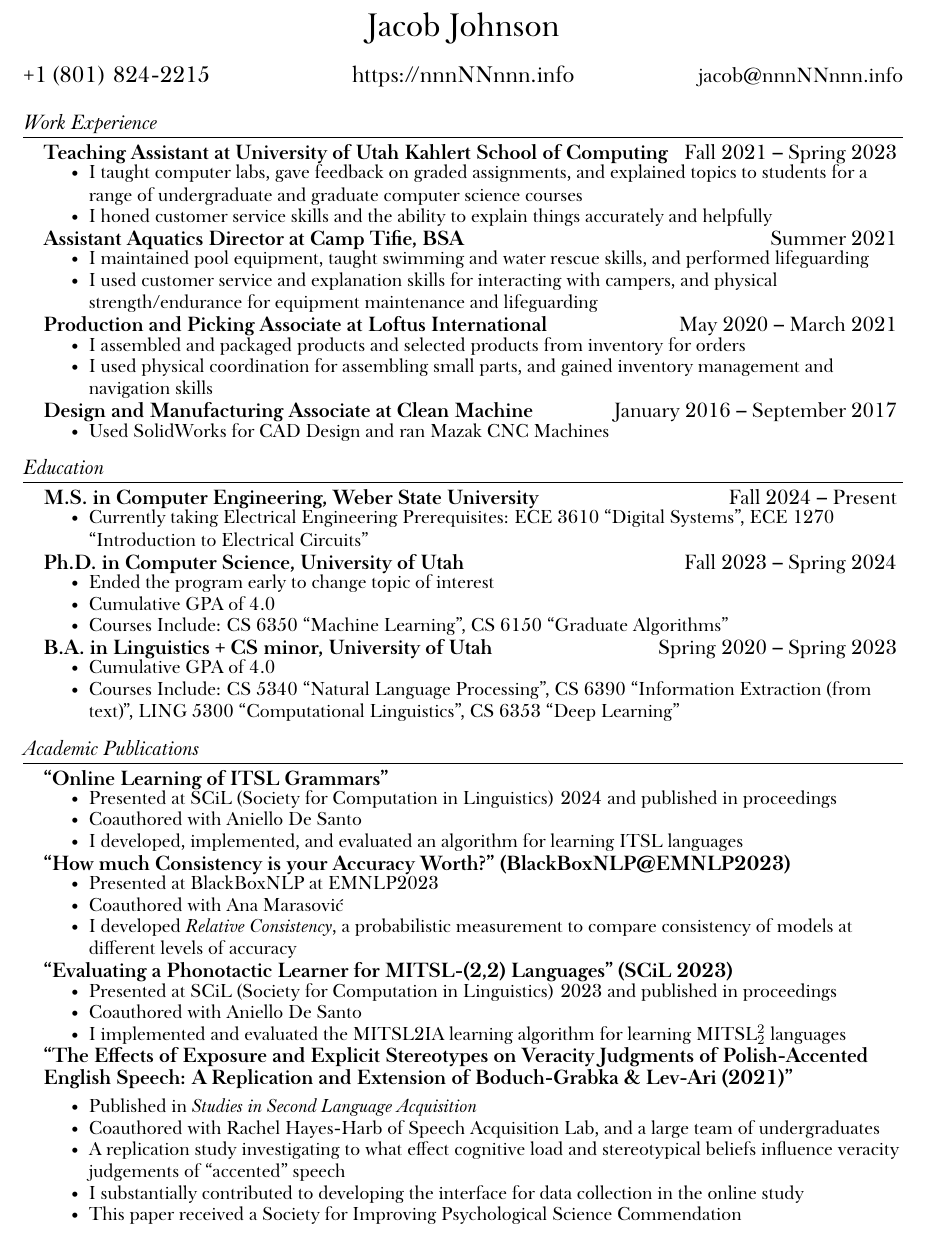
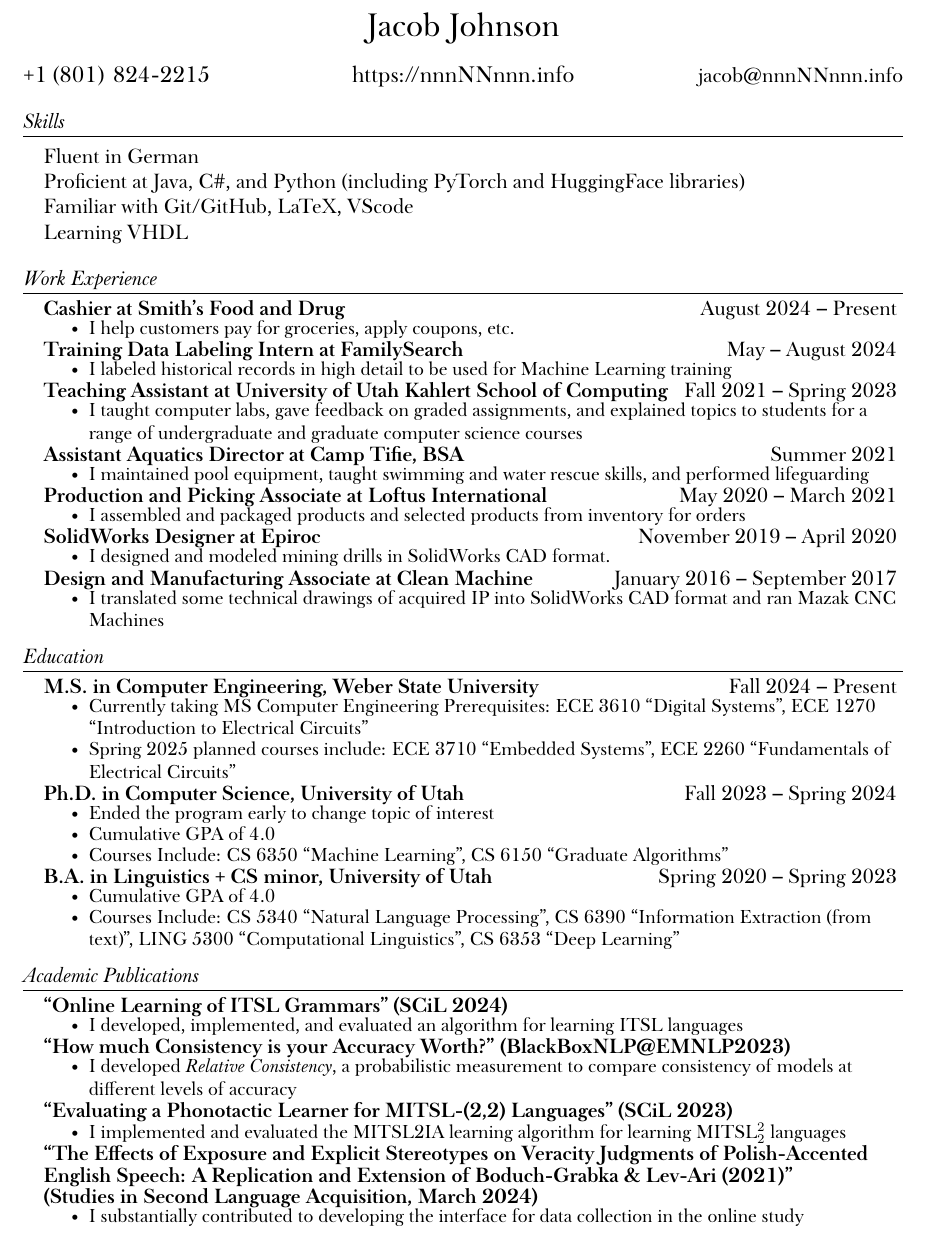
Before and after one commit to jacobkj314/CV, a LaTeX CV (CV.tex): part of the page, cut so that both start at the same text. The pictures show the PDF file CV.pdf that the author committed with the source.

Commit message:
wavetronix

```diff
--- a/CV.tex
+++ b/CV.tex
@@ -129,41 +129,70 @@
 %
 % \resumeSubHeadingListEnd
 
+
+%-----------SKILLS-----------
+\section{Skills}
+% Also an optional section, for any hobbies, sports, artistic and musical pursuits, etc. that you would like to include. You can include as many or as few as you like: delete or add as needed.
+\begin{itemize}[leftmargin=0.15in, label={}]
+    \normalsize{\item{
+        Fluent in German \\
+        Proficient at Java, C\#, and Python (including PyTorch and HuggingFace libraries) \\
+        Familiar with Git/GitHub, LaTeX, VScode \\
+        Learning VHDL
+        }}
+\end{itemize}
+
+
+
 \section{Work Experience}
 \resumeSubHeadingListStart
+
+    \resumeSubheading
+        {Cashier at Smith's Food and Drug}{August 2024 -- Present}{}{}
+        \resumeItemListStart\small
+            \resumeItem{I help customers pay for groceries, apply coupons, etc.}
+        \resumeItemListEnd
+
+    \resumeSubheading
+        {Training Data Labeling Intern at FamilySearch}{May -- August 2024}{}{}
+        \resumeItemListStart\small
+            \resumeItem{I labeled historical records in high detail to be used for Machine Learning training}
+            %\resumeItem{I practiced excellent attention to detail and developed several useful tools for data labeling}
+        \resumeItemListEnd
+
     \resumeSubheading
         {Teaching Assistant at University of Utah Kahlert School of Computing}{Fall 2021 -- Spring 2023}{}{}
         \resumeItemListStart\small
             \resumeItem{I taught computer labs, gave feedback on graded assignments, and explained topics to students for a range of undergraduate and graduate computer science courses}
-            \resumeItem{I honed customer service skills and the ability to explain things accurately and helpfully}
+            %\resumeItem{I honed customer service skills and the ability to explain things accurately and helpfully}
         \resumeItemListEnd
 
-    %\resumeSubheading
-    %    {Training Data Labeling Intern at FamilySearch}{May -- September 2024}{}{}
-    %    \resumeItemListStart\small
-    %        \resumeItem{I labeled historical records in high detail to be used for Machine Learning training}
-    %        \resumeItem{I practiced excellent attention to detail and developed several useful tools for data labeling}
-    %    \resumeItemListEnd
 
     \resumeSubheading
         {Assistant Aquatics Director at Camp Tifie, BSA}{Summer 2021}{}{}
         \resumeItemListStart\small
             \resumeItem{I maintained pool equipment, taught swimming and water rescue skills, and performed lifeguarding}
-            \resumeItem{I used customer service and explanation skills for interacting with campers, and physical strength/endurance for equipment maintenance and lifeguarding}
+            %\resumeItem{I used customer service and explanation skills for interacting with campers, and physical strength/endurance for equipment maintenance and lifeguarding}
         \resumeItemListEnd
 
     \resumeSubheading
         {Production and Picking Associate at Loftus International }{May 2020 -- March 2021}{}{}
         \resumeItemListStart\small
             \resumeItem{I assembled and packaged products and selected products from inventory for orders}
-            \resumeItem{I used physical coordination for assembling small parts, and gained inventory management and navigation skills}
+            %\resumeItem{I used physical coordination for assembling small parts, and gained inventory management and navigation skills}
         \resumeItemListEnd
+
+    \resumeSubheading
+        {SolidWorks Designer at Epiroc}{November 2019 -- April 2020}{}{}
+        \resumeItemListStart\small
+                \resumeItem{I designed and modeled mining drills in SolidWorks CAD format.}
+            \resumeItemListEnd
 
     \resumeSubheading
     {Design and Manufacturing Associate at Clean Machine}{January 2016 -- September 2017}{}{}
     \resumeItemListStart\small
-            \resumeItem{Used SolidWorks for CAD Design and ran Mazak CNC Machines}
-        \resumeItemListEnd
+    \resumeItem{I translated some technical drawings of acquired IP into SolidWorks CAD format and ran Mazak CNC Machines}
+    \resumeItemListEnd
 
 \resumeSubHeadingListEnd
 
@@ -177,7 +206,8 @@
         {M.S. in Computer Engineering, Weber State University}{Fall 2024 -- Present}
         {}{}
         \resumeItemListStart\small
-            \resumeItem{Currently taking Electrical Engineering Prerequisites: ECE 3610 ``Digital Systems'', ECE 1270 ``Introduction to Electrical Circuits''}
+            \resumeItem{Currently taking MS Computer Engineering Prerequisites: ECE 3610 ``Digital Systems'', ECE 1270 ``Introduction to Electrical Circuits''}
+            \resumeItem{Spring 2025 planned courses include: ECE 3710 ``Embedded Systems'',  ECE 2260 ``Fundamentals of Electrical Circuits''}
         \resumeItemListEnd
     \resumeSubheading
         {Ph.D. in Computer Science, University of Utah}{Fall 2023 -- Spring 2024}
@@ -222,26 +251,26 @@
 \resumeSubHeadingListStart
 
     \resumeSubheading
-        {\href{https://openpublishing.library.umass.edu/scil/article/id/2159/}{``Online Learning of ITSL Grammars''}}{}{}{}
+        {``Online Learning of ITSL Grammars'' (SCiL 2024)}{}{}{}
         \resumeItemListStart\small
-            \resumeItem{Presented at SCiL (Society for Computation in Linguistics) 2024 and published in proceedings}
-            \resumeItem{Coauthored with \href{{https://aniellodesanto.github.io/}}{Aniello De Santo}}
+            % \resumeItem{Presented at SCiL (Society for Computation in Linguistics) 2024 and published in proceedings}
+            % \resumeItem{Coauthored with \href{{https://aniellodesanto.github.io/}}{Aniello De Santo}}
             \resumeItem{I developed, implemented, and evaluated an algorithm for learning ITSL languages}
         \resumeItemListEnd
 
     \resumeSubheading
         {\href{https://aclanthology.org/2023.blackboxnlp-1.19/}{``How much Consistency is your Accuracy Worth?'' (BlackBoxNLP@EMNLP2023)}}{}{}{}
         \resumeItemListStart\small
-            \resumeItem{Presented at BlackBoxNLP at EMNLP2023}
-            \resumeItem{Coauthored with \href{{https://www.anamarasovic.com/}}{Ana Marasović}}
+            % \resumeItem{Presented at BlackBoxNLP at EMNLP2023}
+            %\resumeItem{Coauthored with \href{{https://www.anamarasovic.com/}}{Ana Marasović}}
             \resumeItem{I developed \textit{Relative Consistency}, a probabilistic measurement to compare consistency of models at different levels of accuracy}
         \resumeItemListEnd
 
     \resumeSubheading
         {\href{https://scholarworks.umass.edu/cgi/viewcontent.cgi?article=1268\&context=scil}{``Evaluating a Phonotactic Learner for MITSL-(2,2) Languages'' (SCiL 2023)}}{}{}{}
         \resumeItemListStart\small
-            \resumeItem{Presented at SCiL (Society for Computation in Linguistics) 2023 and published in proceedings}
-            \resumeItem{Coauthored with \href{{https://aniellodesanto.github.io/}}{Aniello De Santo}}
+            % \resumeItem{Presented at SCiL (Society for Computation in Linguistics) 2023 and published in proceedings}
+            % \resumeItem{Coauthored with \href{{https://aniellodesanto.github.io/}}{Aniello De Santo}}
             \resumeItem{I implemented and evaluated the \href{https://aclanthology.org/2021.scil-1.16.pdf}{MITSL2IA learning algorithm} for learning MITSL$_2^2$ languages}
         \resumeItemListEnd
 
@@ -252,14 +281,14 @@
     \resumeSubheading
         {{\href{{https://www.cambridge.org/core/journals/studies-in-second-language-acquisition/article/effects-of-exposure-and-explicit-stereotypes-on-veracity-judgments-of-polishaccented-english-speech-a-preregistered-close-replication-and-extension-of-boduchgrabka-levari-2021/EF03B7A762B1442206B537F0AD4447A4}}{English Speech: A Replication and Extension of Boduch-Grabka \& Lev-Ari (2021)''}}}{}{}{}
     \vspace{-9pt}
-    %\resumeSubheading
-    %    {{\href{{https://www.cambridge.org/core/journals/studies-in-second-language-acquisition/article/effects-of-exposure-and-explicit-stereotypes-on-veracity-judgments-of-polishaccented-english-speech-a-preregistered-close-replication-and-extension-of-boduchgrabka-levari-2021/EF03B7A762B1442206B537F0AD4447A4}}{(Studies in Second Language Acquisition, March 2024)}}}{}{}{}
+        \resumeSubheading
+            {{\href{{https://www.cambridge.org/core/journals/studies-in-second-language-acquisition/article/effects-of-exposure-and-explicit-stereotypes-on-veracity-judgments-of-polishaccented-english-speech-a-preregistered-close-replication-and-extension-of-boduchgrabka-levari-2021/EF03B7A762B1442206B537F0AD4447A4}}{(Studies in Second Language Acquisition, March 2024)}}}{}{}{}
         \resumeItemListStart\small
-            \resumeItem{Published in \it{Studies in Second Language Acquisition}}
-            \resumeItem{Coauthored with \href{{https://sites.google.com/view/speech-acquisition-lab/rachel-hayes-harb}}{Rachel Hayes-Harb} of \href{{https://sites.google.com/view/speech-acquisition-lab/}}{Speech Acquisition Lab}, and a large team of undergraduates}
-            \resumeItem{A replication study investigating to what effect cognitive load and stereotypical beliefs influence veracity judgements of ``accented'' speech}
+            % \resumeItem{Published in \it{Studies in Second Language Acquisition}}
+            % \resumeItem{Coauthored with \href{{https://sites.google.com/view/speech-acquisition-lab/rachel-hayes-harb}}{Rachel Hayes-Harb} of \href{{https://sites.google.com/view/speech-acquisition-lab/}}{Speech Acquisition Lab}, and a large team of undergraduates}
+            % \resumeItem{A replication study investigating to what effect cognitive load and stereotypical beliefs influence veracity judgements of ``accented'' speech}
             \resumeItem{I substantially contributed to developing the interface for data collection in the online study}
-            \resumeItem{This paper received a \href{{https://improvingpsych.org/mission/awards/}}{Society for Improving Psychological Science Commendation}}
+            % \resumeItem{This paper received a \href{{https://improvingpsych.org/mission/awards/}}{Society for Improving Psychological Science Commendation}}
         \resumeItemListEnd
 
     %\resumeSubheading
```
Also changed, not shown: CV.pdf, CV.tex (13 more changed lines), 6 other files.
